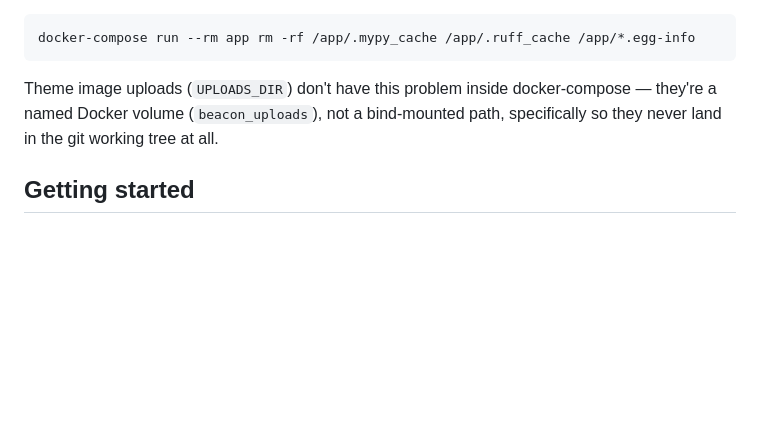
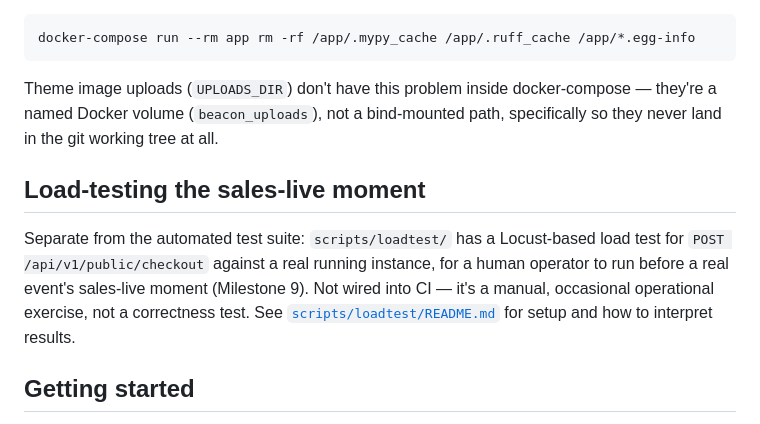
Before and after one commit to basmulder03/ticketing-system, a Markdown page: CONTRIBUTING.md, the part around the change. Drawn GitHub-style; blank space fills up the shorter version.

```diff
--- a/CONTRIBUTING.md
+++ b/CONTRIBUTING.md
@@ -112,6 +112,16 @@ docker-compose — they're a named Docker volume (`beacon_uploads`), not a
 bind-mounted path, specifically so they never land in the git working
 tree at all.
 
+## Load-testing the sales-live moment
+
+Separate from the automated test suite: `scripts/loadtest/` has a
+Locust-based load test for `POST /api/v1/public/checkout` against a real
+running instance, for a human operator to run before a real event's
+sales-live moment (Milestone 9). Not wired into CI — it's a manual,
+occasional operational exercise, not a correctness test. See
+[`scripts/loadtest/README.md`](./scripts/loadtest/README.md) for setup and
+how to interpret results.
+
 ## Getting started
 
 See the [README](./README.md#quickstart) for how to bring up the full local
```
Also changed, not shown: README.md (+14 -2 lines).
